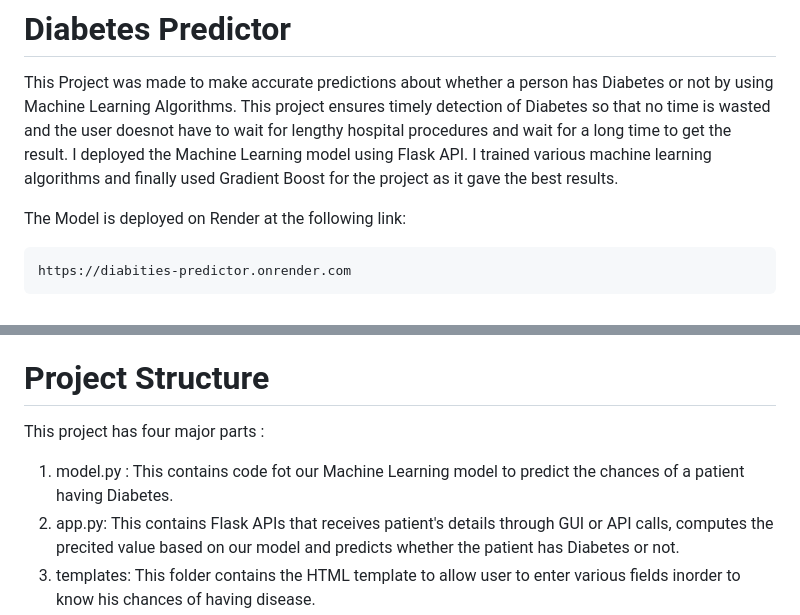
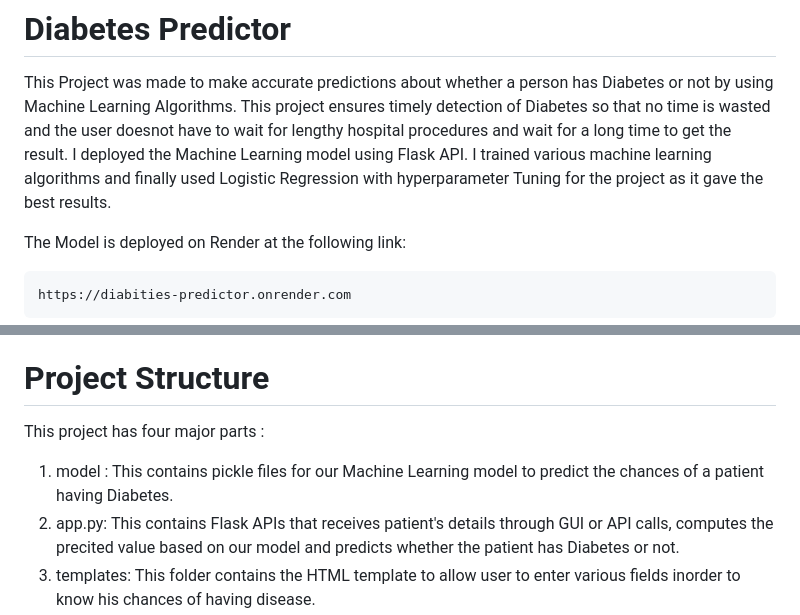
Before and after one commit to Abhijeetrana11/Diabities-Predictor, a Markdown page: README.md, 2 parts joined by grey strips. GitHub-like rendering.

```diff
--- a/README.md
+++ b/README.md
@@ -4,7 +4,7 @@
   This Project was made to make accurate predictions about whether a person has Diabetes or not by using Machine Learning Algorithms.
   This project ensures timely detection of Diabetes so that no time is wasted and the user doesnot have to wait for lengthy hospital
   procedures and wait for a long time to get the result.
-  I deployed the Machine Learning model using Flask API. I trained various machine learning algorithms and finally used Gradient Boost
+  I deployed the Machine Learning model using Flask API. I trained various machine learning algorithms and finally used Logistic Regression with hyperparameter Tuning
   for the project as it gave the best results.
 
 
@@ -24,7 +24,7 @@
 
   # Project Structure #
    This project has four major parts : <br />
-   1. model.py : This contains code fot our Machine Learning model to predict the chances of a patient having Diabetes. <br />
+   1. model : This contains pickle files for our Machine Learning model to predict the chances of a patient having Diabetes. <br />
    2. app.py: This contains Flask APIs that receives patient's details through GUI or API calls, computes the precited value based on our model and predicts whether the  patient has Diabetes or not. <br />
    3. templates: This folder contains the HTML template to allow user to enter various fields inorder to know his chances of having        disease.  <br />
    4. static: It contains the CSS part of the project.  <br />
```
